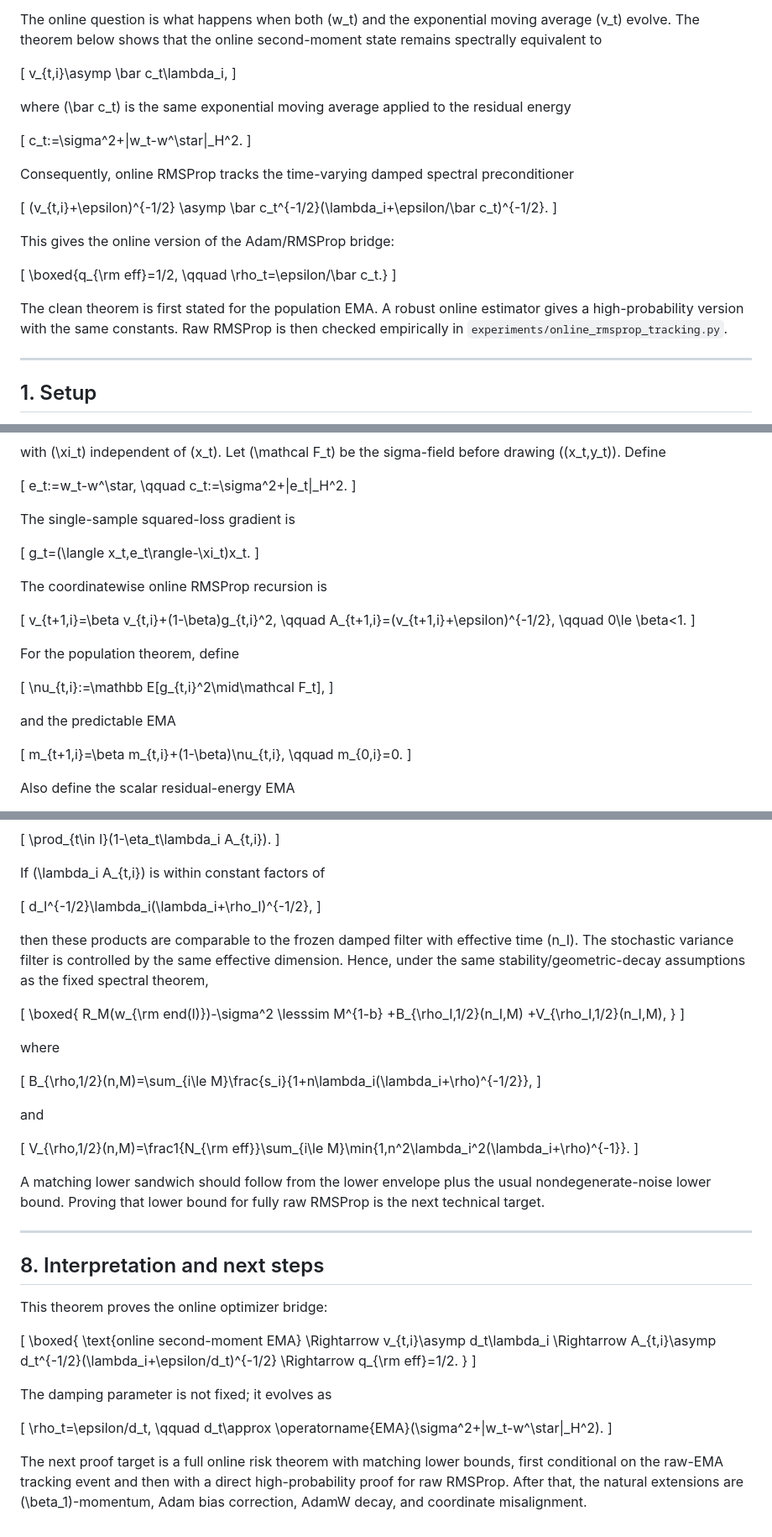
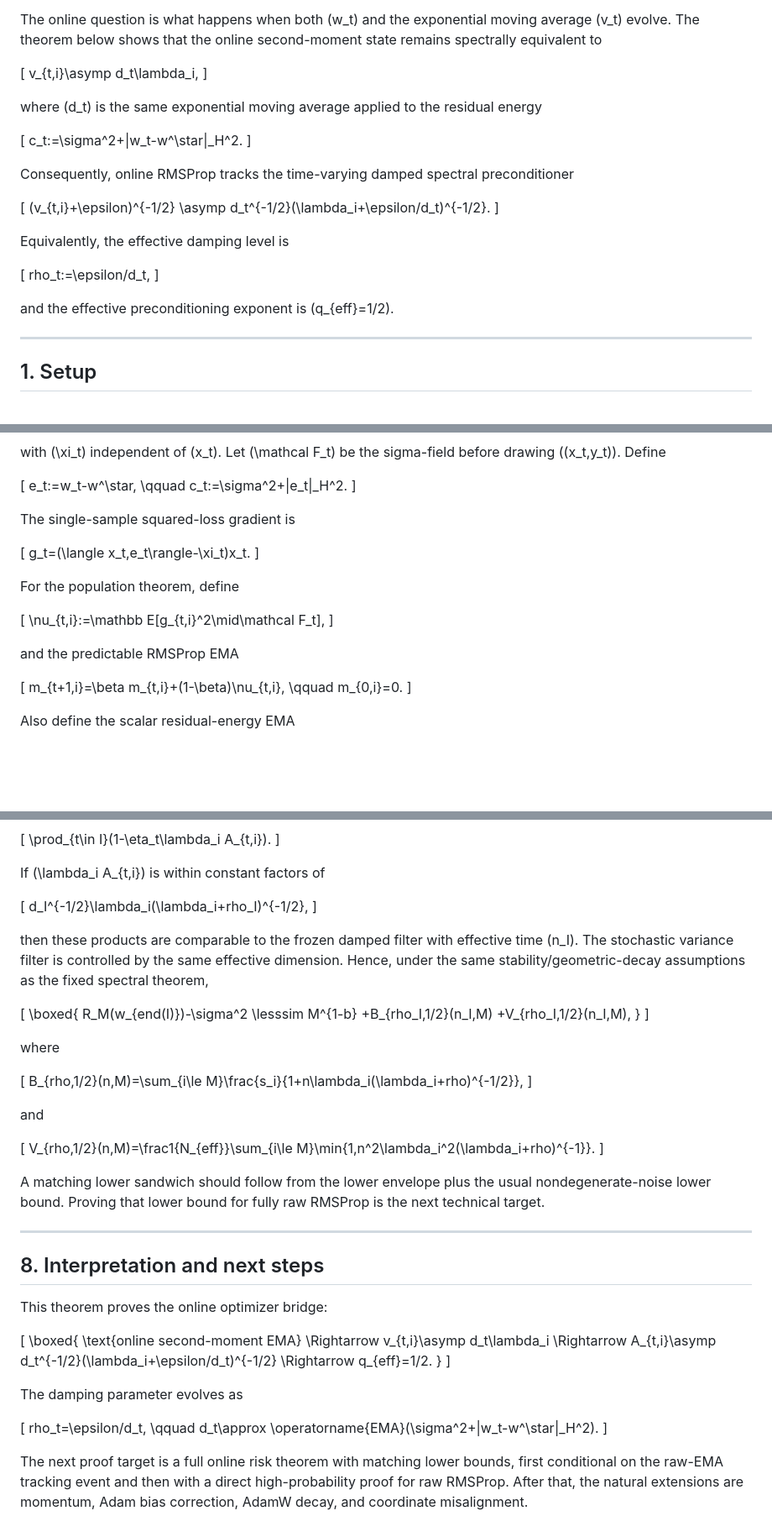
Before and after one commit to jingxuxie/scaling-law, a Markdown page: notes/04_online_rmsprop_tracking.md, 3 parts joined by grey strips. Shown at 84% size. Rendered like a GitHub page; blank space fills up the shorter version.

```diff
--- a/notes/04_online_rmsprop_tracking.md
+++ b/notes/04_online_rmsprop_tracking.md
@@ -19,10 +19,10 @@ c_e^{-1/2}(\lambda_i+\epsilon/c_e)^{-1/2}.
 The online question is what happens when both \(w_t\) and the exponential moving average \(v_t\) evolve.  The theorem below shows that the online second-moment state remains spectrally equivalent to
 
 \[
-v_{t,i}\asymp \bar c_t\lambda_i,
+v_{t,i}\asymp d_t\lambda_i,
 \]
 
-where \(\bar c_t\) is the same exponential moving average applied to the residual energy
+where \(d_t\) is the same exponential moving average applied to the residual energy
 
 \[
 c_t:=\sigma^2+\|w_t-w^\star\|_H^2.
@@ -33,18 +33,16 @@ Consequently, online RMSProp tracks the time-varying damped spectral preconditio
 \[
 (v_{t,i}+\epsilon)^{-1/2}
 \asymp
-\bar c_t^{-1/2}(\lambda_i+\epsilon/\bar c_t)^{-1/2}.
+d_t^{-1/2}(\lambda_i+\epsilon/d_t)^{-1/2}.
 \]
 
-This gives the online version of the Adam/RMSProp bridge:
+Equivalently, the effective damping level is
 
 \[
-\boxed{q_{\rm eff}=1/2,
-\qquad
-\rho_t=\epsilon/\bar c_t.}
+rho_t:=\epsilon/d_t,
 \]
 
-The clean theorem is first stated for the population EMA.  A robust online estimator gives a high-probability version with the same constants.  Raw RMSProp is then checked empirically in `experiments/online_rmsprop_tracking.py`.
+and the effective preconditioning exponent is \(q_{eff}=1/2\).
 
 ---
 
@@ -82,23 +80,13 @@ The single-sample squared-loss gradient is
 g_t=(\langle x_t,e_t\rangle-\xi_t)x_t.
 \]
 
-The coordinatewise online RMSProp recursion is
-
-\[
-v_{t+1,i}=\beta v_{t,i}+(1-\beta)g_{t,i}^2,
-\qquad
-A_{t+1,i}=(v_{t+1,i}+\epsilon)^{-1/2},
-\qquad
-0\le \beta<1.
-\]
-
 For the population theorem, define
 
 \[
 \nu_{t,i}:=\mathbb E[g_{t,i}^2\mid\mathcal F_t],
 \]
 
-and the predictable EMA
+and the predictable RMSProp EMA
 
 \[
 m_{t+1,i}=\beta m_{t,i}+(1-\beta)\nu_{t,i},
@@ -491,31 +470,31 @@ uniformly over the interval \(I\).  Because all preconditioners are diagonal in
 If \(\lambda_i A_{t,i}\) is within constant factors of
 
 \[
-d_I^{-1/2}\lambda_i(\lambda_i+\rho_I)^{-1/2},
+d_I^{-1/2}\lambda_i(\lambda_i+rho_I)^{-1/2},
 \]
 
 then these products are comparable to the frozen damped filter with effective time \(n_I\).  The stochastic variance filter is controlled by the same effective dimension.  Hence, under the same stability/geometric-decay assumptions as the fixed spectral theorem,
 
 \[
 \boxed{
-R_M(w_{\rm end(I)})-\sigma^2
+R_M(w_{end(I)})-\sigma^2
 \lesssim
 M^{1-b}
-+B_{\rho_I,1/2}(n_I,M)
-+V_{\rho_I,1/2}(n_I,M),
++B_{rho_I,1/2}(n_I,M)
++V_{rho_I,1/2}(n_I,M),
 }
 \]
 
 where
 
 \[
-B_{\rho,1/2}(n,M)=\sum_{i\le M}\frac{s_i}{1+n\lambda_i(\lambda_i+\rho)^{-1/2}},
+B_{rho,1/2}(n,M)=\sum_{i\le M}\frac{s_i}{1+n\lambda_i(\lambda_i+rho)^{-1/2}},
 \]
 
 and
 
 \[
-V_{\rho,1/2}(n,M)=\frac1{N_{\rm eff}}\sum_{i\le M}\min\{1,n^2\lambda_i^2(\lambda_i+\rho)^{-1}\}.
+V_{rho,1/2}(n,M)=\frac1{N_{eff}}\sum_{i\le M}\min\{1,n^2\lambda_i^2(\lambda_i+rho)^{-1}\}.
 \]
 
 A matching lower sandwich should follow from the lower envelope plus the usual nondegenerate-noise lower bound.  Proving that lower bound for fully raw RMSProp is the next technical target.
@@ -534,16 +513,16 @@ v_{t,i}\asymp d_t\lambda_i
 \Rightarrow
 A_{t,i}\asymp d_t^{-1/2}(\lambda_i+\epsilon/d_t)^{-1/2}
 \Rightarrow
-q_{\rm eff}=1/2.
+q_{eff}=1/2.
 }
 \]
 
-The damping parameter is not fixed; it evolves as
+The damping parameter evolves as
 
 \[
-\rho_t=\epsilon/d_t,
+rho_t=\epsilon/d_t,
 \qquad
 d_t\approx \operatorname{EMA}(\sigma^2+\|w_t-w^\star\|_H^2).
 \]
 
-The next proof target is a full online risk theorem with matching lower bounds, first conditional on the raw-EMA tracking event and then with a direct high-probability proof for raw RMSProp.  After that, the natural extensions are \(\beta_1\)-momentum, Adam bias correction, AdamW decay, and coordinate misalignment.
+The next proof target is a full online risk theorem with matching lower bounds, first conditional on the raw-EMA tracking event and then with a direct high-probability proof for raw RMSProp.  After that, the natural extensions are momentum, Adam bias correction, AdamW decay, and coordinate misalignment.
```
Also changed, not shown: other parts of notes/04_online_rmsprop_tracking.md (+28 -37 lines).
